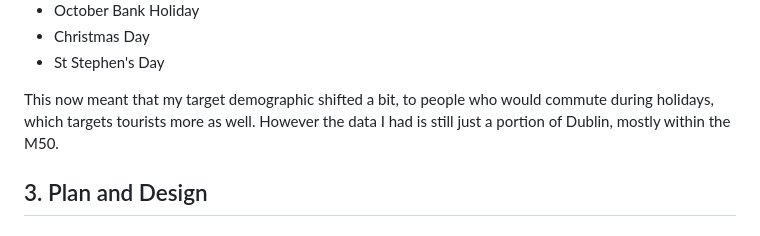
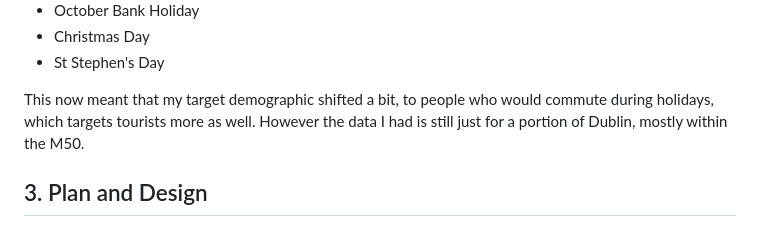
Before and after one commit to HiPeople21/LC_CS_Project, a Markdown page: report.md, the part around the change. Rendered like a GitHub page.

```diff
--- a/report.md
+++ b/report.md
@@ -29,7 +29,7 @@ After looking into the SDCC traffic congestion database, I found the SCATS traff
 - Christmas Day
 - St Stephen's Day
 
-This now meant that my target demographic shifted a bit, to people who would commute during holidays, which targets tourists more as well. However the data I had is still just a portion of Dublin, mostly within the M50.
+This now meant that my target demographic shifted a bit, to people who would commute during holidays, which targets tourists more as well. However the data I had is still just for a portion of Dublin, mostly within the M50.
 
 ## 3. Plan and Design
 
```
